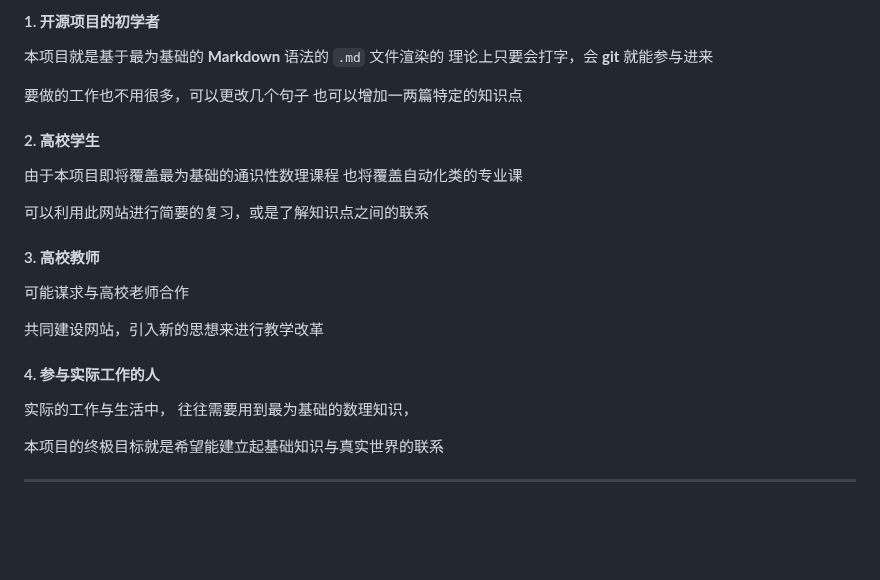
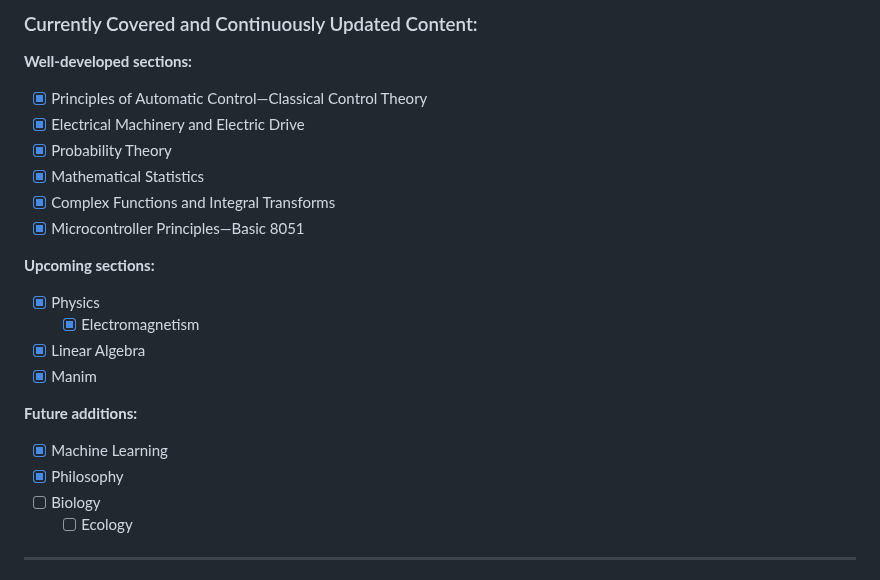
Before and after one commit to UNLINEARITY/Learn-Everything, a Markdown page: README.md, the part around one of its changes. Rendered like a GitHub page; blank space fills up the shorter version.

```diff
--- a/README.md
+++ b/README.md
@@ -46,27 +98,24 @@ This is a project based on Obsidian + Digital Garden + Vercel    (**[English](ht
 
-#### 1. 开源项目的初学者
-本项目就是基于最为基础的 **Markdown** 语法的 `.md` 文件渲染的
-理论上只要会打字，会 **git**  就能参与进来
+### Currently Covered and Continuously Updated Content:
+**Well-developed sections:**
+- [x] Principles of Automatic Control—Classical Control Theory
+- [x] Electrical Machinery and Electric Drive
+- [x] Probability Theory
+- [x] Mathematical Statistics
+- [x] Complex Functions and Integral Transforms
+- [x] Microcontroller Principles—Basic 8051
 
-要做的工作也不用很多，可以更改几个句子
-也可以增加一两篇特定的知识点
-#### 2. 高校学生
-由于本项目即将覆盖最为基础的通识性数理课程
-也将覆盖自动化类的专业课
+**Upcoming sections:**
+- [x] Physics
+  - [x] Electromagnetism
+- [x] Linear Algebra
+- [x] Manim
 
-可以利用此网站进行简要的复习，或是了解知识点之间的联系
-
-#### 3. 高校教师
-可能谋求与高校老师合作
-
-共同建设网站，引入新的思想来进行教学改革
-
-#### 4. 参与实际工作的人
-
-实际的工作与生活中，
-往往需要用到最为基础的数理知识，
-
-本项目的终极目标就是希望能建立起基础知识与真实世界的联系
+**Future additions:**
+- [x] Machine Learning
+- [x] Philosophy
+- [ ] Biology
+  - [ ] Ecology
 
 ***
 
```
Also changed, not shown: other parts of README.md (+105 -114 lines).
